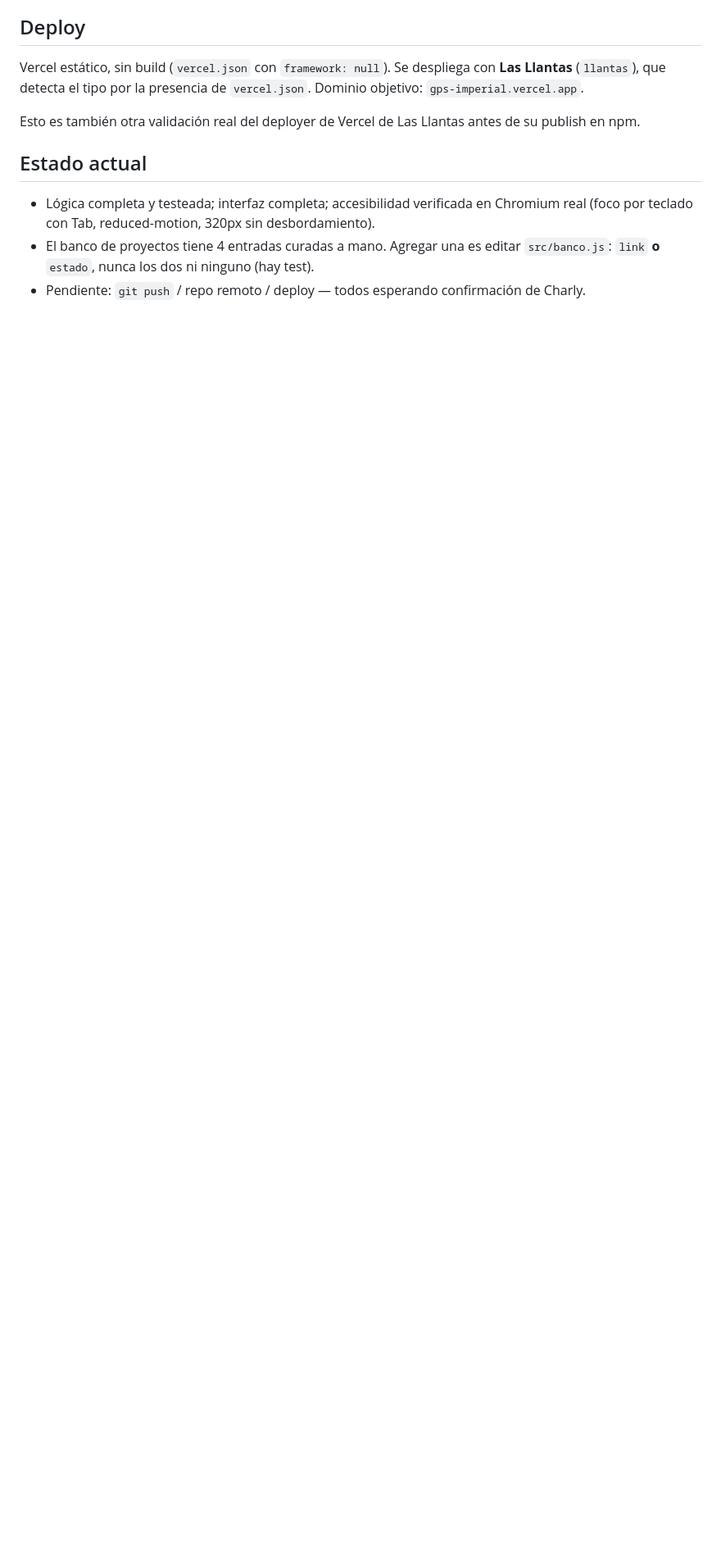
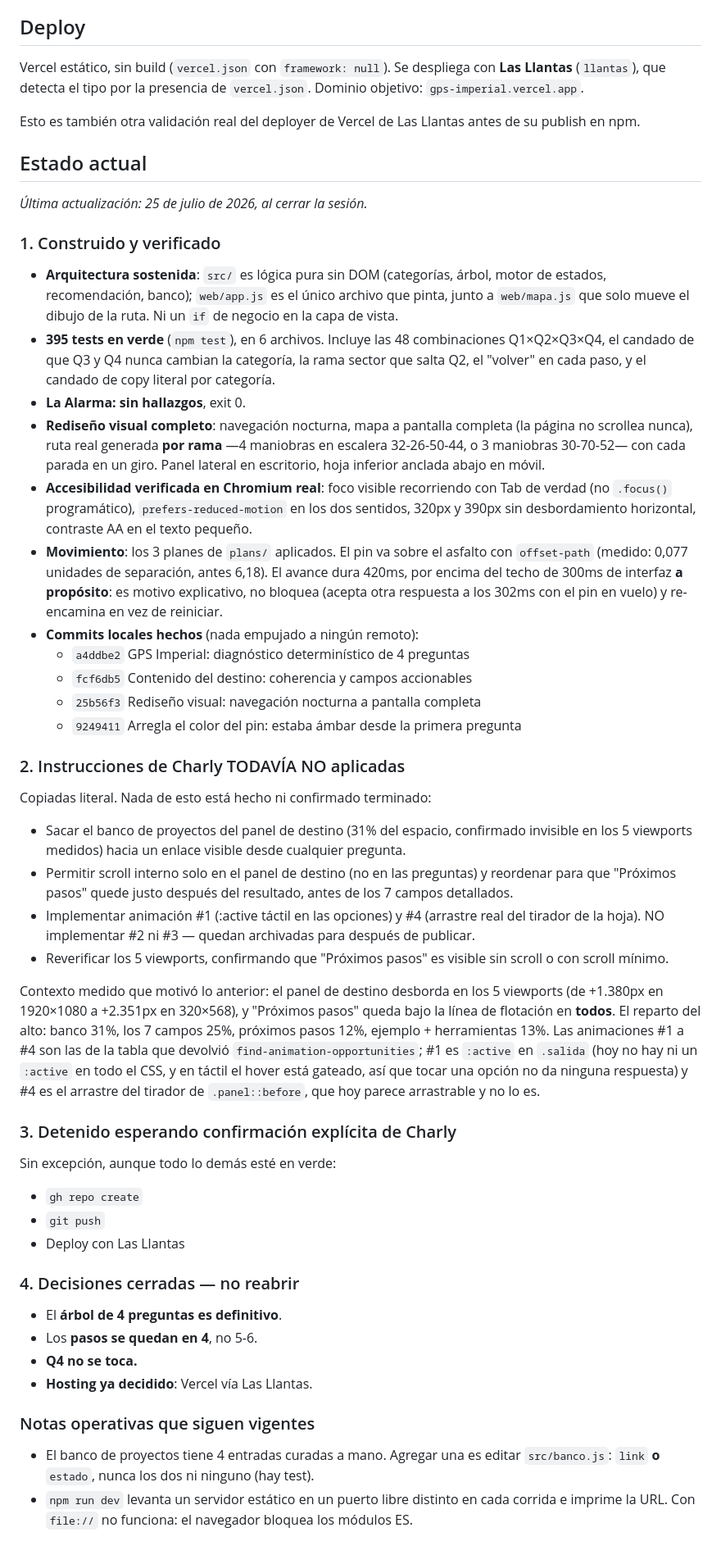
Before and after one commit to JuanIA-sketch/gps-imperial, a Markdown page: CLAUDE.md, the part around the change. Shown at 82% size. GitHub-like rendering; blank space fills up the shorter version.

Commit message:
Actualiza el estado del proyecto en CLAUDE.md al cerrar la sesión
Reemplaza la sección "Estado actual", que se había quedado corta y vaga, por
cuatro apartados explícitos: qué está construido y verificado, qué instrucciones
quedaron pendientes de aplicar, qué sigue detenido esperando confirmación, y qué
decisiones están cerradas.

Las instrucciones pendientes van copiadas literal, no resumidas: sacar el banco
del panel de destino, permitir scroll interno solo en el destino y reordenar los
"Próximos pasos", implementar las animaciones #1 y #4 (y solo esas), y
reverificar los 5 viewports. Se añade el contexto medido que las motivó, para
que la próxima sesión no tenga que volver a medirlo.

Solo documentación: no se toca una línea de código.

Co-Authored-By: Claude Opus 5 <noreply@anthropic.com>

```diff
--- a/CLAUDE.md
+++ b/CLAUDE.md
@@ -67,6 +67,49 @@ Esto es también otra validación real del deployer de Vercel de Las Llantas ant
 
 ## Estado actual
 
-- Lógica completa y testeada; interfaz completa; accesibilidad verificada en Chromium real (foco por teclado con Tab, reduced-motion, 320px sin desbordamiento).
+*Última actualización: 25 de julio de 2026, al cerrar la sesión.*
+
+### 1. Construido y verificado
+
+- **Arquitectura sostenida**: `src/` es lógica pura sin DOM (categorías, árbol, motor de estados, recomendación, banco); `web/app.js` es el único archivo que pinta, junto a `web/mapa.js` que solo mueve el dibujo de la ruta. Ni un `if` de negocio en la capa de vista.
+- **395 tests en verde** (`npm test`), en 6 archivos. Incluye las 48 combinaciones Q1×Q2×Q3×Q4, el candado de que Q3 y Q4 nunca cambian la categoría, la rama sector que salta Q2, el "volver" en cada paso, y el candado de copy literal por categoría.
+- **La Alarma: sin hallazgos**, exit 0.
+- **Rediseño visual completo**: navegación nocturna, mapa a pantalla completa (la página no scrollea nunca), ruta real generada **por rama** —4 maniobras en escalera 32-26-50-44, o 3 maniobras 30-70-52— con cada parada en un giro. Panel lateral en escritorio, hoja inferior anclada abajo en móvil.
+- **Accesibilidad verificada en Chromium real**: foco visible recorriendo con Tab de verdad (no `.focus()` programático), `prefers-reduced-motion` en los dos sentidos, 320px y 390px sin desbordamiento horizontal, contraste AA en el texto pequeño.
+- **Movimiento**: los 3 planes de `plans/` aplicados. El pin va sobre el asfalto con `offset-path` (medido: 0,077 unidades de separación, antes 6,18). El avance dura 420ms, por encima del techo de 300ms de interfaz **a propósito**: es motivo explicativo, no bloquea (acepta otra respuesta a los 302ms con el pin en vuelo) y re-encamina en vez de reiniciar.
+- **Commits locales hechos** (nada empujado a ningún remoto):
+  - `a4ddbe2` GPS Imperial: diagnóstico determinístico de 4 preguntas
+  - `fcf6db5` Contenido del destino: coherencia y campos accionables
+  - `25b56f3` Rediseño visual: navegación nocturna a pantalla completa
+  - `9249411` Arregla el color del pin: estaba ámbar desde la primera pregunta
+
+### 2. Instrucciones de Charly TODAVÍA NO aplicadas
+
+Copiadas literal. Nada de esto está hecho ni confirmado terminado:
+
+- Sacar el banco de proyectos del panel de destino (31% del espacio, confirmado invisible en los 5 viewports medidos) hacia un enlace visible desde cualquier pregunta.
+- Permitir scroll interno solo en el panel de destino (no en las preguntas) y reordenar para que "Próximos pasos" quede justo después del resultado, antes de los 7 campos detallados.
+- Implementar animación #1 (:active táctil en las opciones) y #4 (arrastre real del tirador de la hoja). NO implementar #2 ni #3 — quedan archivadas para después de publicar.
+- Reverificar los 5 viewports, confirmando que "Próximos pasos" es visible sin scroll o con scroll mínimo.
+
+Contexto medido que motivó lo anterior: el panel de destino desborda en los 5 viewports (de +1.380px en 1920×1080 a +2.351px en 320×568), y "Próximos pasos" queda bajo la línea de flotación en **todos**. El reparto del alto: banco 31%, los 7 campos 25%, próximos pasos 12%, ejemplo + herramientas 13%. Las animaciones #1 a #4 son las de la tabla que devolvió `find-animation-opportunities`; #1 es `:active` en `.salida` (hoy no hay ni un `:active` en todo el CSS, y en táctil el hover está gateado, así que tocar una opción no da ninguna respuesta) y #4 es el arrastre del tirador de `.panel::before`, que hoy parece arrastrable y no lo es.
+
+### 3. Detenido esperando confirmación explícita de Charly
+
+Sin excepción, aunque todo lo demás esté en verde:
+
+- `gh repo create`
+- `git push`
+- Deploy con Las Llantas
+
+### 4. Decisiones cerradas — no reabrir
+
+- El **árbol de 4 preguntas es definitivo**.
+- Los **pasos se quedan en 4**, no 5-6.
+- **Q4 no se toca.**
+- **Hosting ya decidido**: Vercel vía Las Llantas.
+
+### Notas operativas que siguen vigentes
+
 - El banco de proyectos tiene 4 entradas curadas a mano. Agregar una es editar `src/banco.js`: `link` **o** `estado`, nunca los dos ni ninguno (hay test).
-- Pendiente: `git push` / repo remoto / deploy — todos esperando confirmación de Charly.
+- `npm run dev` levanta un servidor estático en un puerto libre distinto en cada corrida e imprime la URL. Con `file://` no funciona: el navegador bloquea los módulos ES.
```
